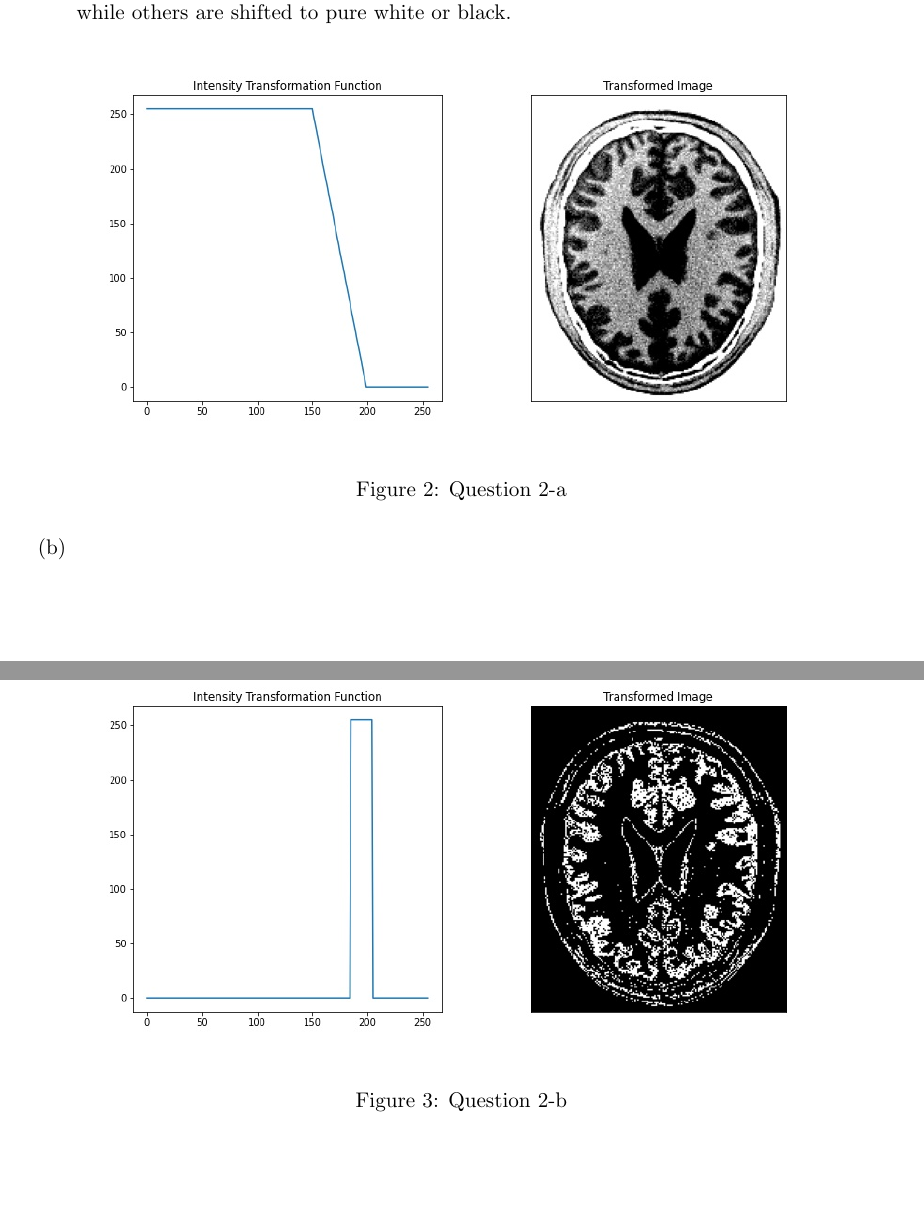
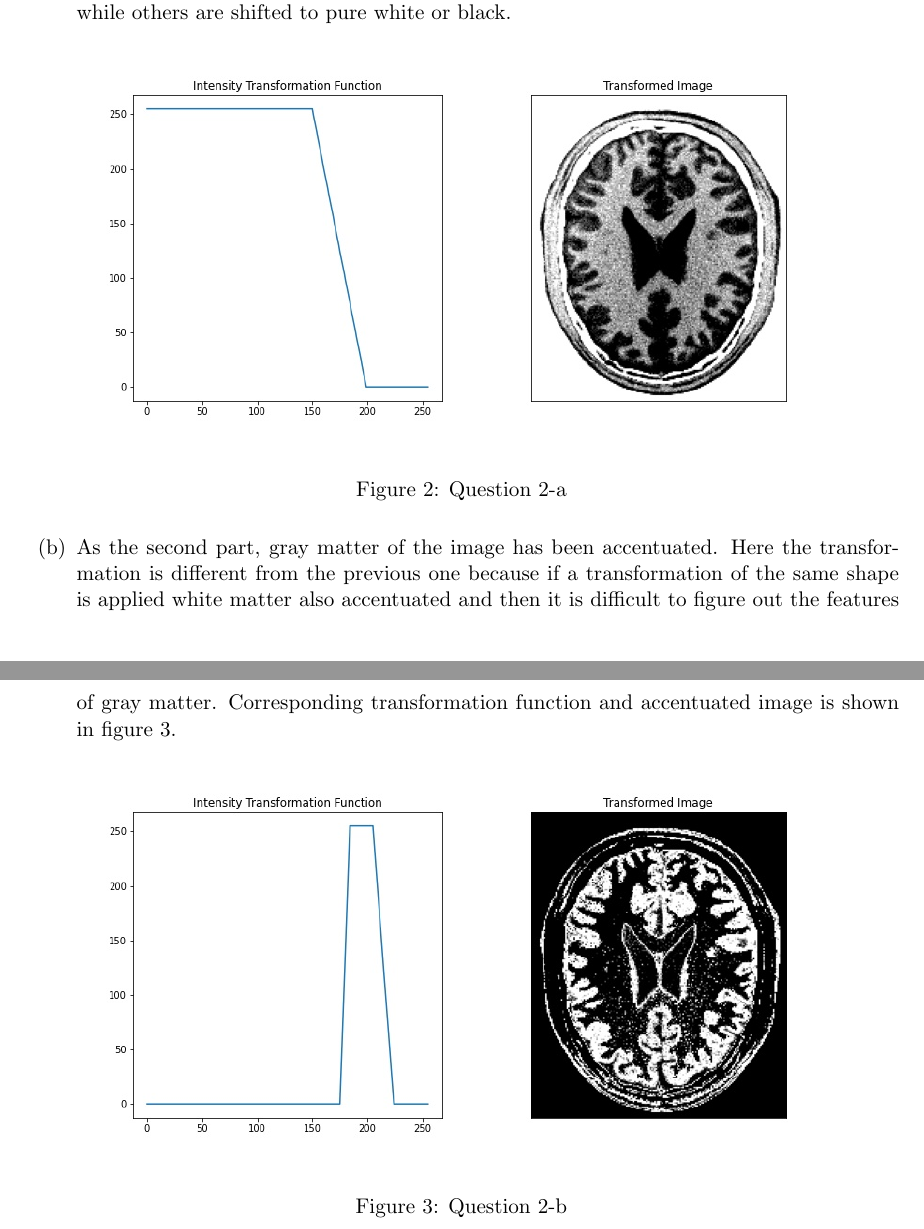
Before and after one commit to GevinduGanganath/EN2550, a LaTeX problem sheet (Assignment 1/Report/190610E_a01.tex): two parts of pages 2 and 3 of 5, joined at a grey line, cut so that both start at the same text, the shorter picture padded with empty space. Compiled offline with pdfLaTeX.

Commit message:
Assignment 1 Q2b done

```diff
--- a/Assignment 1/Report/190610E_a01.tex
+++ b/Assignment 1/Report/190610E_a01.tex
@@ -61,12 +61,16 @@ respectively.
                     \label{Question 2-a}
                 \end{figure}
 
-    \item[(b)]
+    \item[(b)]  As the second part, gray matter of the image has been accentuated. Here the transformation is different from the previous one because
+                if a transformation of the same shape is applied white matter also accentuated and then it is difficult to figure out the features of
+                gray matter. Corresponding transformation function and accentuated image is shown in figure \ref{Question 2-b}.
+
                 \begin{figure}[!h]
                     \centering
                     \includegraphics[width=\textwidth]{Images/2b.jpg}
-                \caption{Question 2-b}
-    \end{figure}
+                    \caption{Question 2-b}
+                    \label{Question 2-b}
+                \end{figure}
 \end{itemize}
 
 \section*{Question 3}
```
Also changed, not shown: Assignment 1/Report/190610E_a01.pdf, Assignment 1/Report/Images/2b.jpg, Assignment 1/Report/190610E_a01.tex (3 more changed lines), 5 other files.
